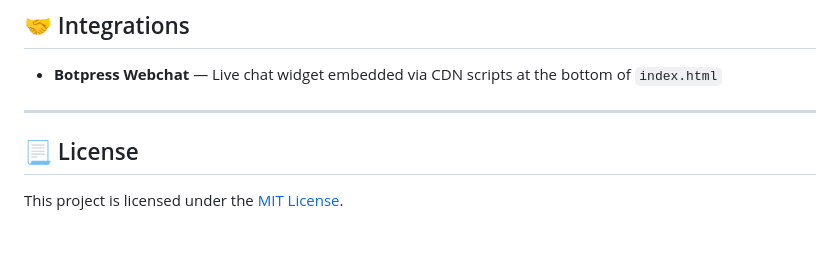
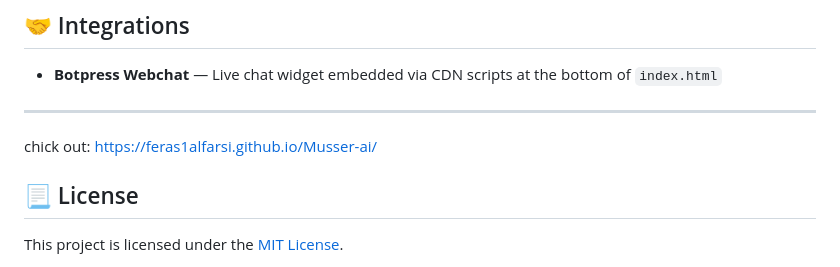
Before and after one commit to feras1alfarsi/Musser-ai, a Markdown page: README.md, the part around the change. GitHub-like rendering; blank space fills up the shorter version.

```diff
--- a/README.md
+++ b/README.md
@@ -107,7 +107,7 @@ If you use VS Code, install the **Live Server** extension and click *Go Live* fo
 - **Botpress Webchat** — Live chat widget embedded via CDN scripts at the bottom of `index.html`
 
 ---
-
+chick out: https://feras1alfarsi.github.io/Musser-ai/
 ## 📃 License
 
 This project is licensed under the [MIT License](LICENSE).
```
